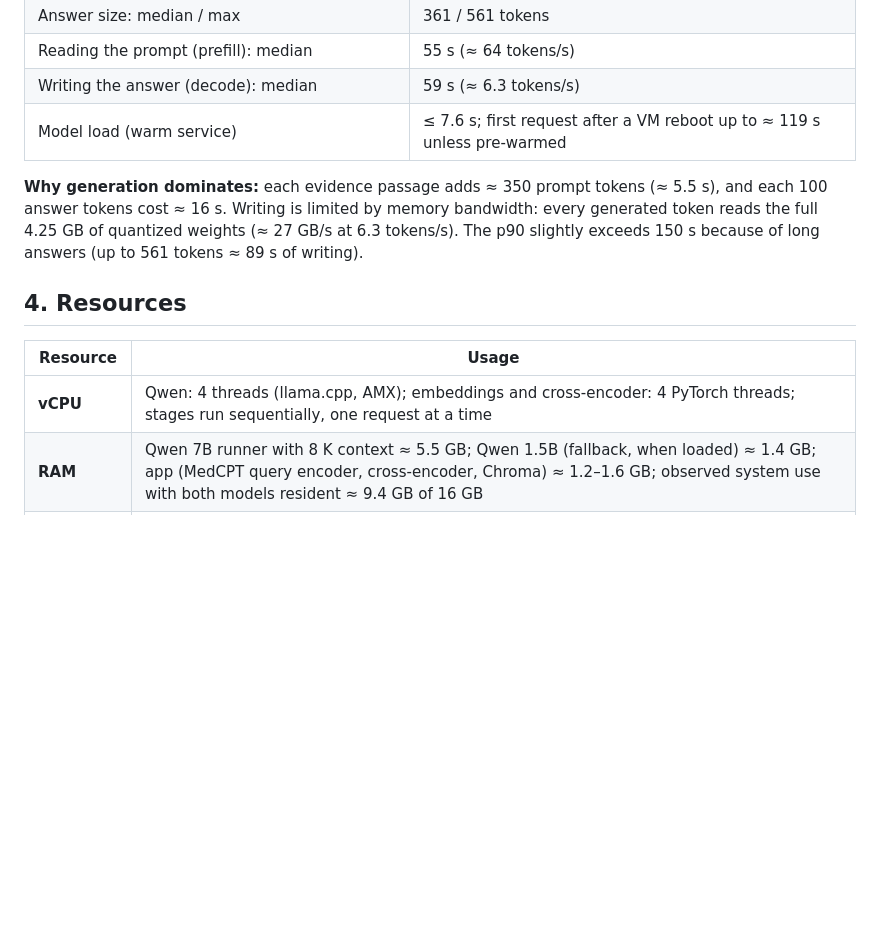
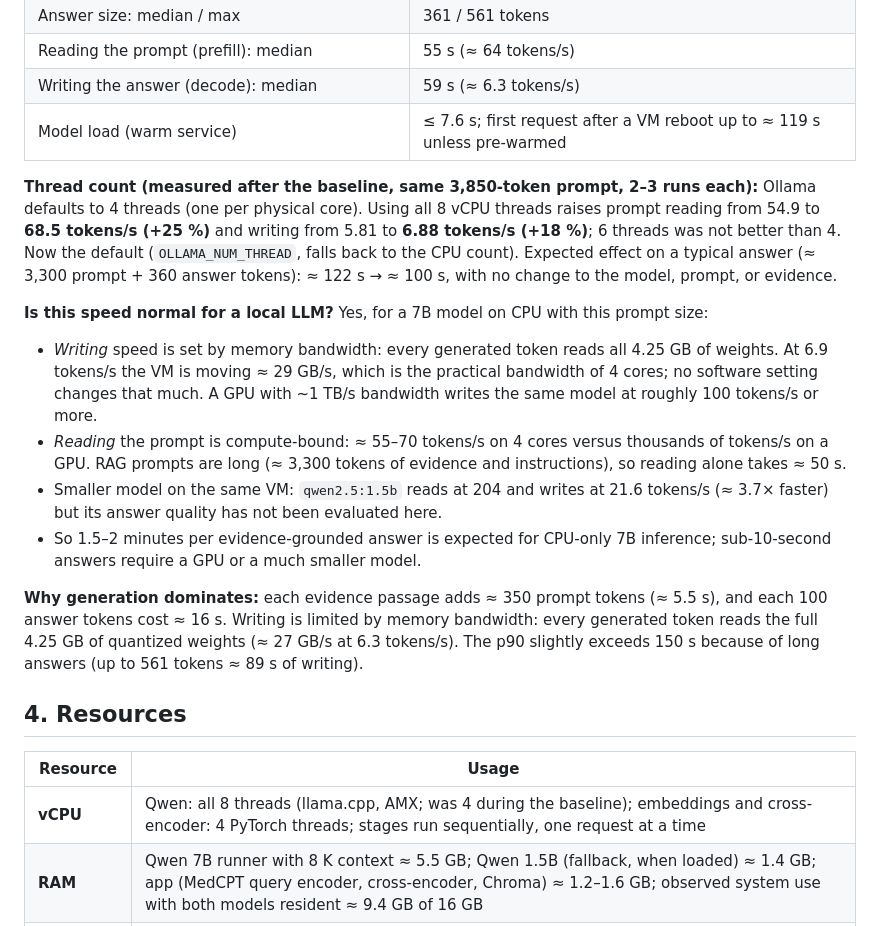
Before and after one commit to laxmithamatapu-dev/pharma-research-intelligence-rag-clean, a Markdown page: docs/PIPELINE_REPORT.md, the part around the change. Rendered like a GitHub page; blank space fills up the shorter version.

Commit message:
Document thread-count measurement and expected CPU inference speed

```diff
--- a/docs/PIPELINE_REPORT.md
+++ b/docs/PIPELINE_REPORT.md
@@ -59,13 +59,21 @@ Rollback: RETRIEVAL_MODE=legacy
 | Writing the answer (decode): median | 59 s (≈ 6.3 tokens/s) |
 | Model load (warm service) | ≤ 7.6 s; first request after a VM reboot up to ≈ 119 s unless pre-warmed |
 
+**Thread count (measured after the baseline, same 3,850-token prompt, 2–3 runs each):** Ollama defaults to 4 threads (one per physical core). Using all 8 vCPU threads raises prompt reading from 54.9 to **68.5 tokens/s (+25 %)** and writing from 5.81 to **6.88 tokens/s (+18 %)**; 6 threads was not better than 4. Now the default (`OLLAMA_NUM_THREAD`, falls back to the CPU count). Expected effect on a typical answer (≈ 3,300 prompt + 360 answer tokens): ≈ 122 s → ≈ 100 s, with no change to the model, prompt, or evidence.
+
+**Is this speed normal for a local LLM?** Yes, for a 7B model on CPU with this prompt size:
+- *Writing* speed is set by memory bandwidth: every generated token reads all 4.25 GB of weights. At 6.9 tokens/s the VM is moving ≈ 29 GB/s, which is the practical bandwidth of 4 cores; no software setting changes that much. A GPU with ~1 TB/s bandwidth writes the same model at roughly 100 tokens/s or more.
+- *Reading* the prompt is compute-bound: ≈ 55–70 tokens/s on 4 cores versus thousands of tokens/s on a GPU. RAG prompts are long (≈ 3,300 tokens of evidence and instructions), so reading alone takes ≈ 50 s.
+- Smaller model on the same VM: `qwen2.5:1.5b` reads at 204 and writes at 21.6 tokens/s (≈ 3.7× faster) but its answer quality has not been evaluated here.
+- So 1.5–2 minutes per evidence-grounded answer is expected for CPU-only 7B inference; sub-10-second answers require a GPU or a much smaller model.
+
 **Why generation dominates:** each evidence passage adds ≈ 350 prompt tokens (≈ 5.5 s), and each 100 answer tokens cost ≈ 16 s. Writing is limited by memory bandwidth: every generated token reads the full 4.25 GB of quantized weights (≈ 27 GB/s at 6.3 tokens/s). The p90 slightly exceeds 150 s because of long answers (up to 561 tokens ≈ 89 s of writing).
 
 ## 4. Resources
 
 | Resource | Usage |
 |---|---|
-| **vCPU** | Qwen: 4 threads (llama.cpp, AMX); embeddings and cross-encoder: 4 PyTorch threads; stages run sequentially, one request at a time |
+| **vCPU** | Qwen: all 8 threads (llama.cpp, AMX; was 4 during the baseline); embeddings and cross-encoder: 4 PyTorch threads; stages run sequentially, one request at a time |
 | **RAM** | Qwen 7B runner with 8 K context ≈ 5.5 GB; Qwen 1.5B (fallback, when loaded) ≈ 1.4 GB; app (MedCPT query encoder, cross-encoder, Chroma) ≈ 1.2–1.6 GB; observed system use with both models resident ≈ 9.4 GB of 16 GB |
 | **Disk** | Vector DB 238 MB (passages + papers); source articles 72 MB; HF models in use 964 MB; Ollama models 5.4 GB; Python environment 5.9 GB; disk 28.7 GB, 77 % used, 6.8 GB free |
 | **Per paper** | ≈ 0.53 MB (passages ≈ 0.39 MB, source XML ≈ 0.12 MB, paper record ≈ 0.02 MB) |
```
Also changed, not shown: docs/OPERATIONS.md (+1 -0 lines).
